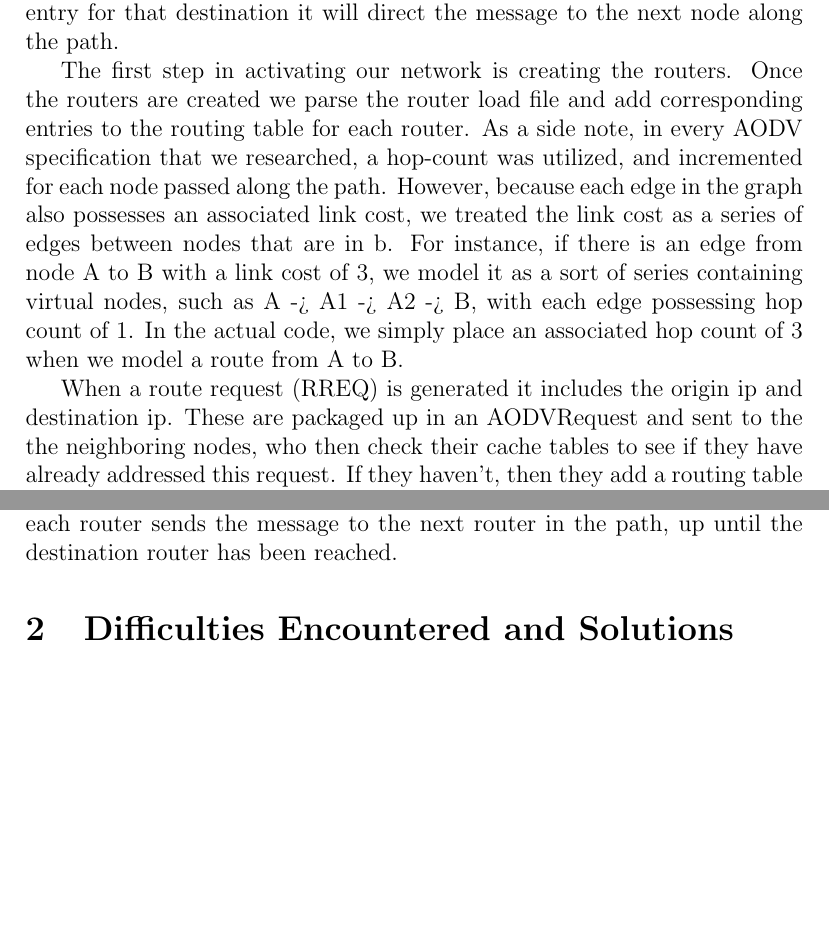
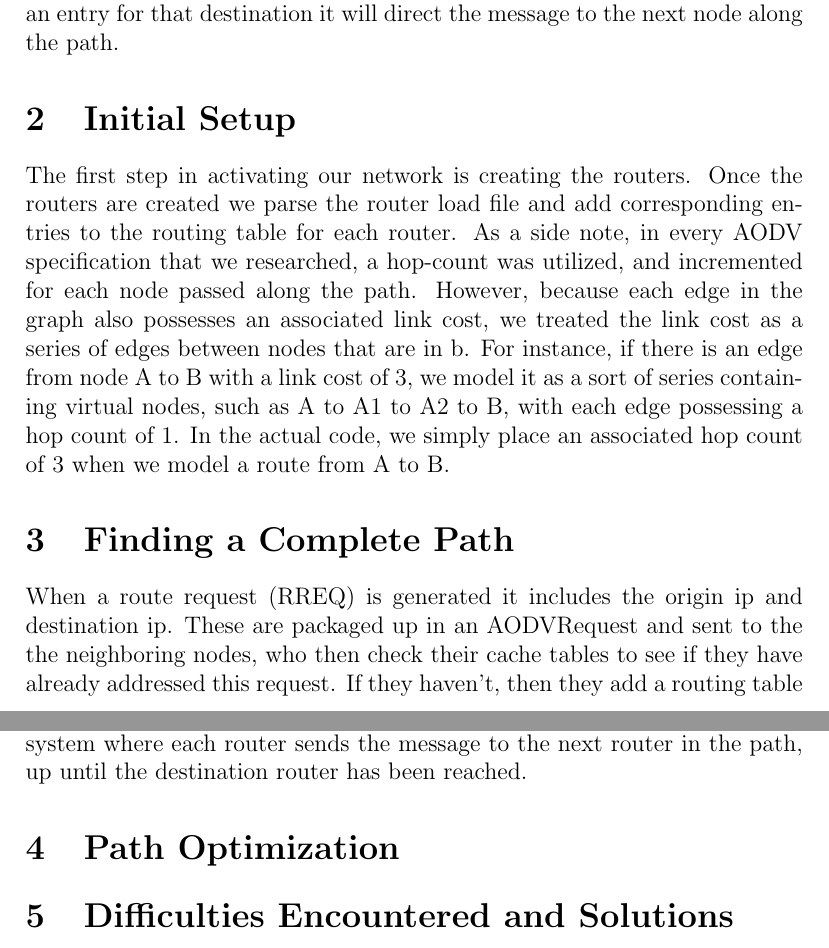
Before and after one commit to nicolaslangley/cs118-project2, a LaTeX document (docs/report/report.tex): two parts of pages 2 and 3 of 3, joined at a grey line, cut so that both start at the same text, the shorter picture padded with empty space. Compiled offline with pdfLaTeX.

Commit message:
Gave section titles

```diff
--- a/docs/report/report.tex
+++ b/docs/report/report.tex
@@ -16,19 +16,21 @@ Project 2: AODV}
 \section{AODV Implementation Overview}
 
 The distance vector routing algorithm that we implemented was based off of AODV
-
 AODV stands for Ad Hoc On Demand Distance Vector.
 This standard provides an alternative to the Bellman-Ford algorithm commonly used to find paths in a network.
 AODV reduces overhead and network utilization by avoiding the initial network distance vector convergence process.
 Instead routers only generate routing table entries ad hoc when a route is needed.  The originating node will issue an AODVRequest which will be propagated node by node through the network. During this process backword routes are established and so as the rreq propagates outward a path from the destination to the origin is established, and when it propagates inward a route from the origin to the destination is established.  Messages are sent from one router to another, by referencing the routing tables.  If the routing table has an entry for that destination it will direct the message to the next node along the path.
 
+\section{Initial Setup}
 The first step in activating our network is creating the routers. Once the routers are created we parse the router load file and add corresponding entries to the routing table for each router. As a side note, in every AODV
-specification that we researched, a hop-count was utilized, and incremented for each node passed along the path. However, because each edge in the graph also possesses an associated link cost, we treated the link cost as a series of edges between nodes that are in b. For instance, if there is an edge from node A to B with a link cost of 3, we model it as a sort of series containing virtual nodes, such as A -> A1 -> A2 -> B, with each edge possessing hop count of 1. In the actual code, we simply place an associated hop count of 3 when we model a route from A to B.
+specification that we researched, a hop-count was utilized, and incremented for each node passed along the path. However, because each edge in the graph also possesses an associated link cost, we treated the link cost as a series of edges between nodes that are in b. For instance, if there is an edge from node A to B with a link cost of 3, we model it as a sort of series containing virtual nodes, such as A to A1 to A2 to B, with each edge possessing a hop count of 1. In the actual code, we simply place an associated hop count of 3 when we model a route from A to B.
 
+\section{Finding a Complete Path}
 When a route request (RREQ) is generated it includes the origin ip and destination ip.  These are packaged up in an AODVRequest and sent to the the neighboring nodes, who then check their cache tables to see if they have already addressed this request.  If they haven't, then they add a routing table entry toward the origin node and begin a series of tests to see if they have for example a route to the destination in the request that was established during a previous RREQ.  If the router does have an entry for that destination, it forwards the RREQ to the next ip data member from the routing table entry.  If it doesn't have a usable entry in its routing table, then it propagates the RREQ to all of its neighbors.  This process continues until the RREQ reaches its destination node.  At this point a flag is set to indicate that the RREQ is on its return path.  Since we created a path back to the origin on the way to the destination we can simply follow the routing table entries back to the origin.  Along the way we create entries that give us at each router the next ip toward the destination.  Once we have reached the origin we have a complete path.
-
 After finding a complete path, we may attempt to send a message along the path. In order to do so, we implemented a forwarding system
 where each router sends the message to the next router in the path, up until the destination router has been reached.
+
+\section{Path Optimization}
 
 
 \section{Difficulties Encountered and Solutions}
```
